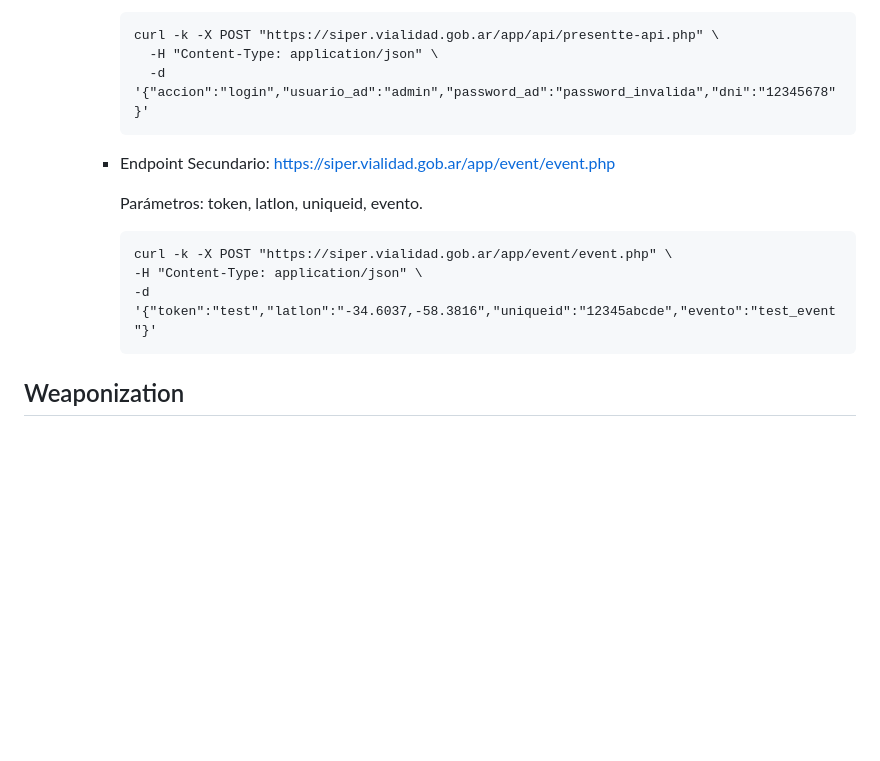
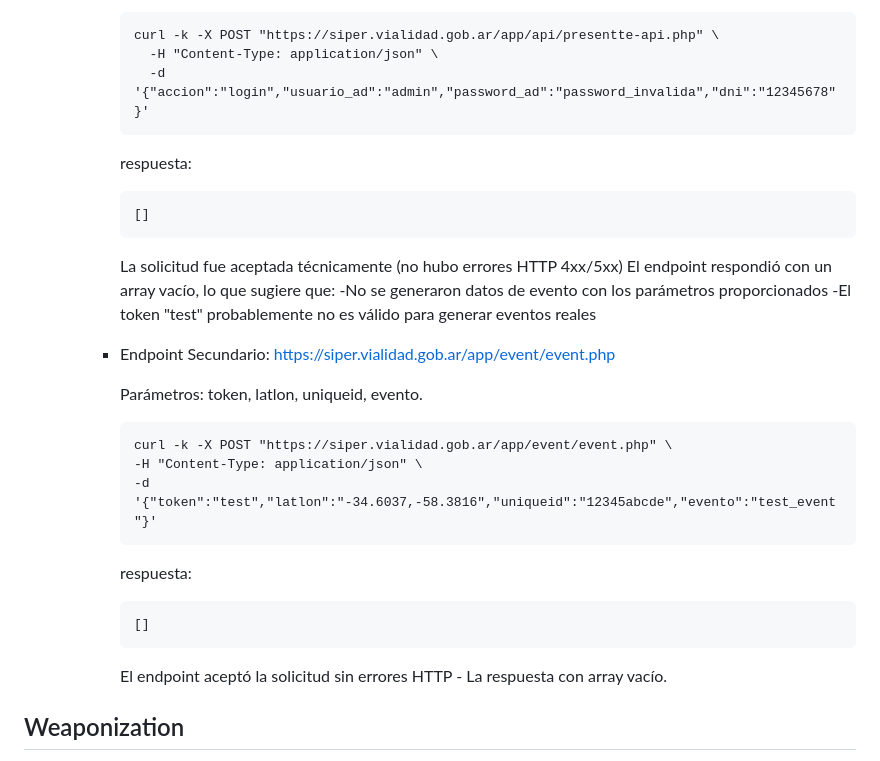
Before and after one commit to dvazquez1981/ceiot_base, a Markdown page: CIBS/ejercicio_1_ciberkillchain_ataque/entrega.md, the part around the change. Drawn GitHub-style; blank space fills up the shorter version.

````diff
--- a/CIBS/ejercicio_1_ciberkillchain_ataque/entrega.md
+++ b/CIBS/ejercicio_1_ciberkillchain_ataque/entrega.md
@@ -490,6 +490,16 @@ Recopilar información
             -H "Content-Type: application/json" \
             -d '{"accion":"login","usuario_ad":"admin","password_ad":"password_invalida","dni":"12345678"}'
           ```
+          respuesta:
+          ```text
+          []
+          ```
+          La solicitud fue aceptada técnicamente (no hubo errores HTTP 4xx/5xx)
+          El endpoint respondió con un array vacío, lo que sugiere que:
+                 -No se generaron datos de evento con los parámetros proporcionados
+                 -El token "test" probablemente no es válido para generar eventos reales
+
+
         - Endpoint Secundario: https://siper.vialidad.gob.ar/app/event/event.php
 
           Parámetros: token, latlon, uniqueid, evento.
@@ -498,6 +508,12 @@ Recopilar información
           -H "Content-Type: application/json" \
           -d '{"token":"test","latlon":"-34.6037,-58.3816","uniqueid":"12345abcde","evento":"test_event"}'
           ```
+           respuesta:
+          ```text
+          []
+          ```
+          El endpoint aceptó la solicitud sin errores HTTP
+              - La respuesta con array vacío.
 
 
 
````
